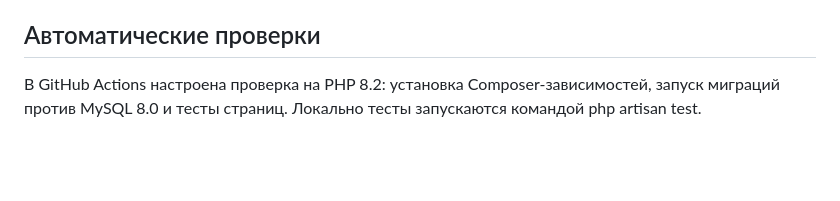
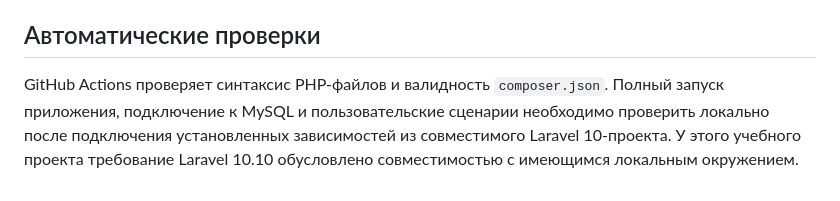
Before and after one commit to al1mpix/konferencii-rf, a Markdown page: README.md, the part around the change. GitHub-like rendering; blank space fills up the shorter version.

Commit message:
Correct automated checks description for offline Laravel 10 setup

```diff
--- a/README.md
+++ b/README.md
@@ -91,4 +91,4 @@
 
 ## Автоматические проверки
 
-В GitHub Actions настроена проверка на PHP 8.2: установка Composer-зависимостей, запуск миграций против MySQL 8.0 и тесты страниц. Локально тесты запускаются командой php artisan test.
+GitHub Actions проверяет синтаксис PHP-файлов и валидность `composer.json`. Полный запуск приложения, подключение к MySQL и пользовательские сценарии необходимо проверить локально после подключения установленных зависимостей из совместимого Laravel 10-проекта. У этого учебного проекта требование Laravel 10.10 обусловлено совместимостью с имеющимся локальным окружением.
```
